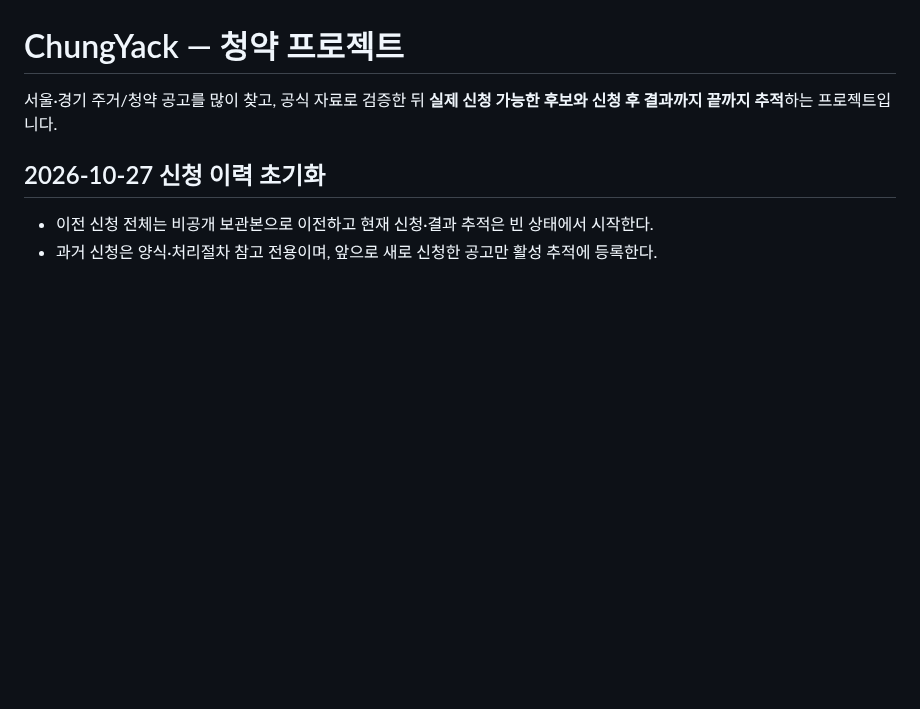
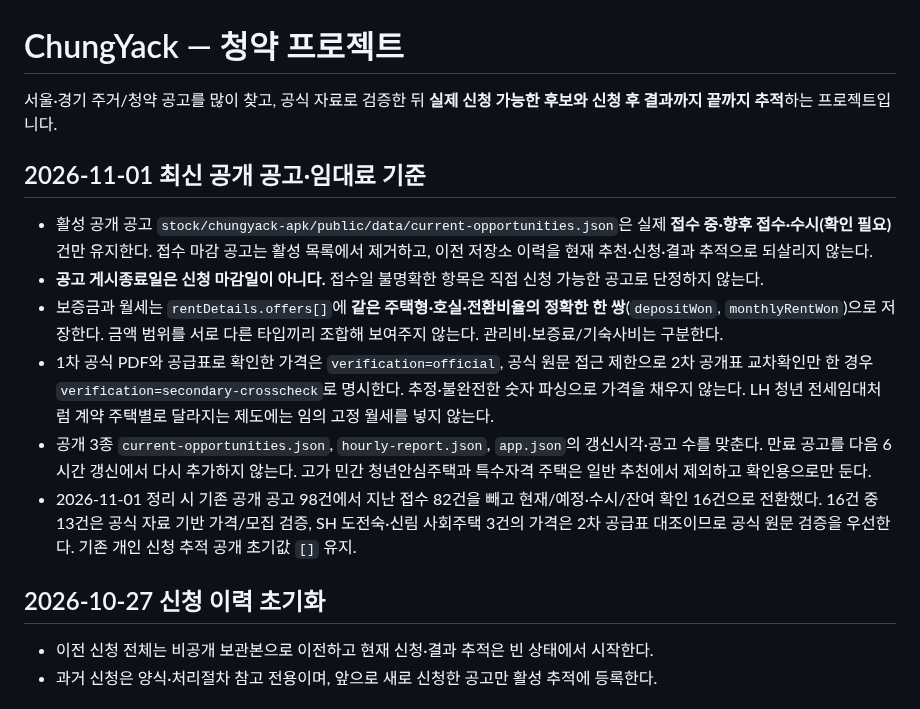
Before and after one commit to kimjae134679/ChungYack, a Markdown page: README.md, the part around the change. GitHub-like rendering; blank space fills up the shorter version.

Commit message:
docs(chungyack): enforce no-expired offers and exact deposit-rent pairs

```diff
--- a/README.md
+++ b/README.md
@@ -1,6 +1,14 @@
 # ChungYack — 청약 프로젝트
 
 서울·경기 주거/청약 공고를 많이 찾고, 공식 자료로 검증한 뒤 **실제 신청 가능한 후보와 신청 후 결과까지 끝까지 추적**하는 프로젝트입니다.
+
+## 2026-11-01 최신 공개 공고·임대료 기준
+- 활성 공개 공고 `stock/chungyack-apk/public/data/current-opportunities.json`은 실제 **접수 중·향후 접수·수시(확인 필요)** 건만 유지한다. 접수 마감 공고는 활성 목록에서 제거하고, 이전 저장소 이력을 현재 추천·신청·결과 추적으로 되살리지 않는다.
+- **공고 게시종료일은 신청 마감일이 아니다.** 접수일 불명확한 항목은 직접 신청 가능한 공고로 단정하지 않는다.
+- 보증금과 월세는 `rentDetails.offers[]`에 **같은 주택형·호실·전환비율의 정확한 한 쌍**(`depositWon`, `monthlyRentWon`)으로 저장한다. 금액 범위를 서로 다른 타입끼리 조합해 보여주지 않는다. 관리비·보증료/기숙사비는 구분한다.
+- 1차 공식 PDF와 공급표로 확인한 가격은 `verification=official`, 공식 원문 접근 제한으로 2차 공개표 교차확인만 한 경우 `verification=secondary-crosscheck`로 명시한다. 추정·불완전한 숫자 파싱으로 가격을 채우지 않는다. LH 청년 전세임대처럼 계약 주택별로 달라지는 제도에는 임의 고정 월세를 넣지 않는다.
+- 공개 3종 `current-opportunities.json`, `hourly-report.json`, `app.json`의 갱신시각·공고 수를 맞춘다. 만료 공고를 다음 6시간 갱신에서 다시 추가하지 않는다. 고가 민간 청년안심주택과 특수자격 주택은 일반 추천에서 제외하고 확인용으로만 둔다.
+- 2026-11-01 정리 시 기존 공개 공고 98건에서 지난 접수 82건을 빼고 현재/예정·수시/잔여 확인 16건으로 전환했다. 16건 중 13건은 공식 자료 기반 가격/모집 검증, SH 도전숙·신림 사회주택 3건의 가격은 2차 공급표 대조이므로 공식 원문 검증을 우선한다. 기존 개인 신청 추적 공개 초기값 `[]` 유지.
 
 ## 2026-10-27 신청 이력 초기화
 - 이전 신청 전체는 비공개 보관본으로 이전하고 현재 신청·결과 추적은 빈 상태에서 시작한다.
```
Also changed, not shown: AGENTS.md (+8 -0 lines).
